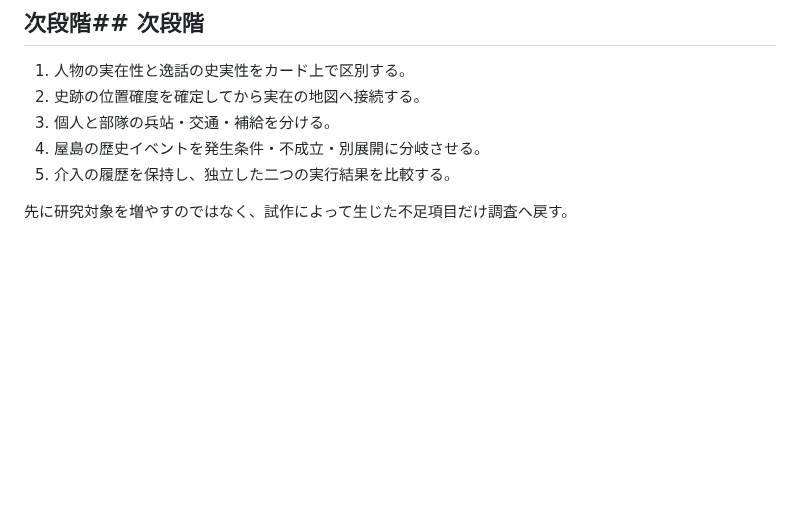
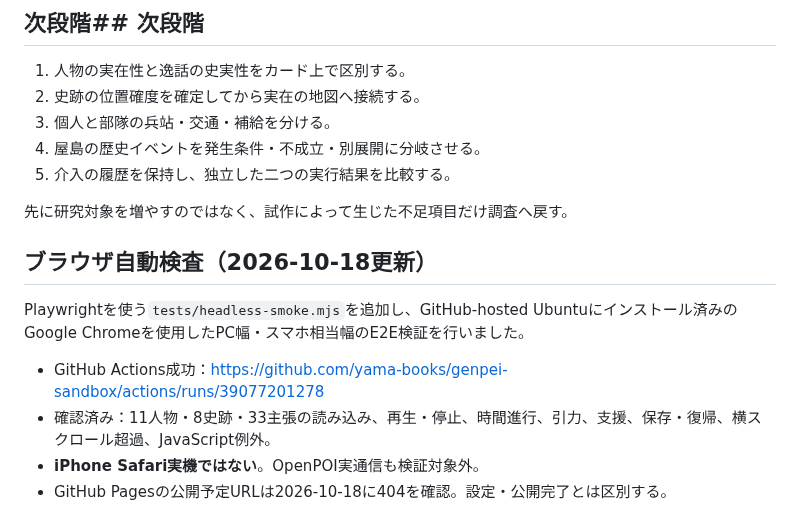
Before and after one commit to yama-books/genpei-sandbox, a Markdown page: prototype/README.md, the part around the change. GitHub-like rendering; blank space fills up the shorter version.

Commit message:
docs: record successful Chrome E2E verification and Pages 404 gating

```diff
--- a/prototype/README.md
+++ b/prototype/README.md
@@ -64,3 +64,12 @@ Node.jsの標準テストランナーを使用（リポジトリのルートか
 5. 介入の履歴を保持し、独立した二つの実行結果を比較する。
 
 先に研究対象を増やすのではなく、試作によって生じた不足項目だけ調査へ戻す。
+
+## ブラウザ自動検査（2026-10-18更新）
+
+Playwrightを使う`tests/headless-smoke.mjs`を追加し、GitHub-hosted Ubuntuにインストール済みのGoogle Chromeを使用したPC幅・スマホ相当幅のE2E検証を行いました。
+
+- GitHub Actions成功：https://github.com/yama-books/genpei-sandbox/actions/runs/39077201278
+- 確認済み：11人物・8史跡・33主張の読み込み、再生・停止、時間進行、引力、支援、保存・復帰、横スクロール超過、JavaScript例外。
+- **iPhone Safari実機ではない**。OpenPOI実通信も検証対象外。
+- GitHub Pagesの公開予定URLは2026-10-18に404を確認。設定・公開完了とは区別する。
```
